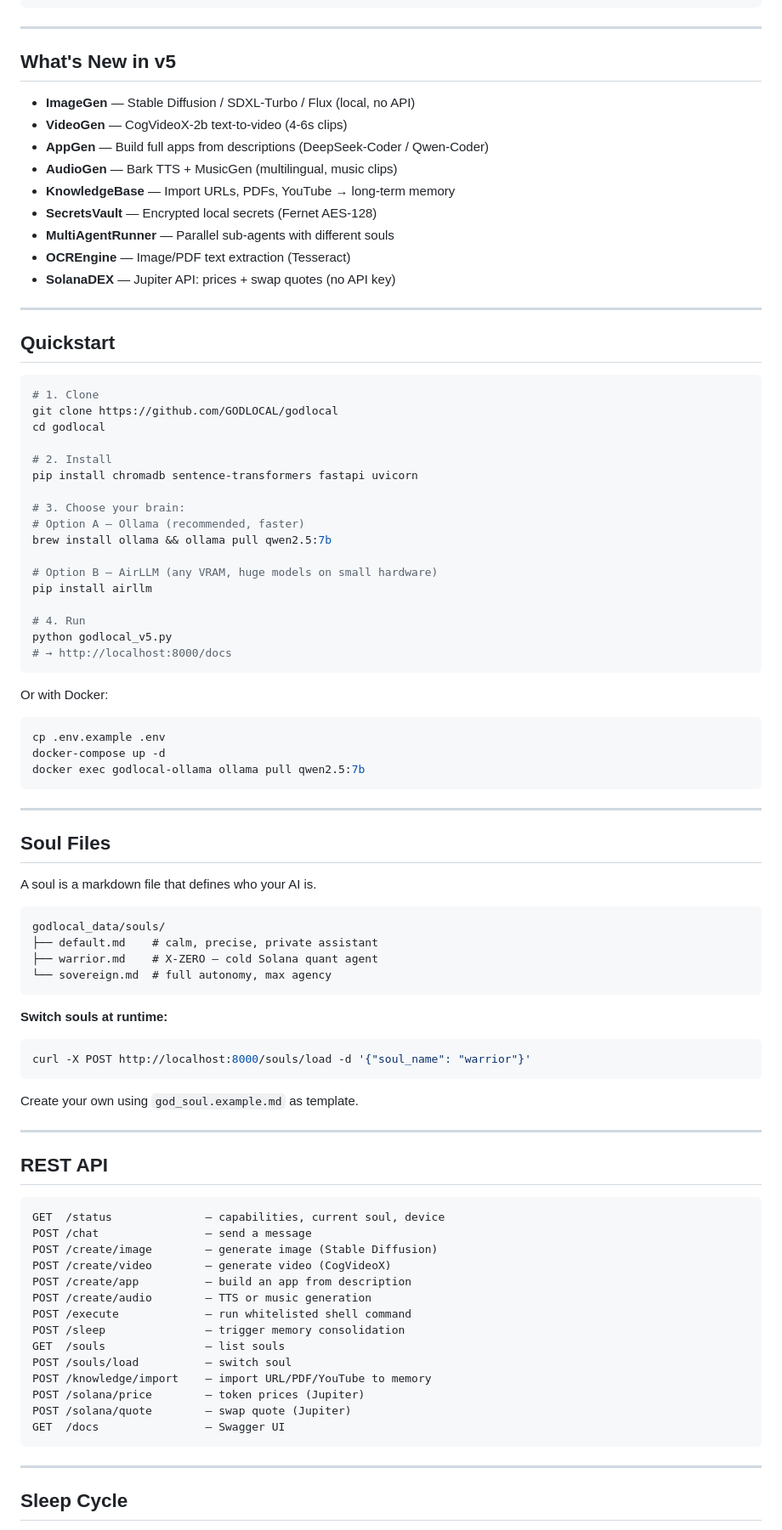
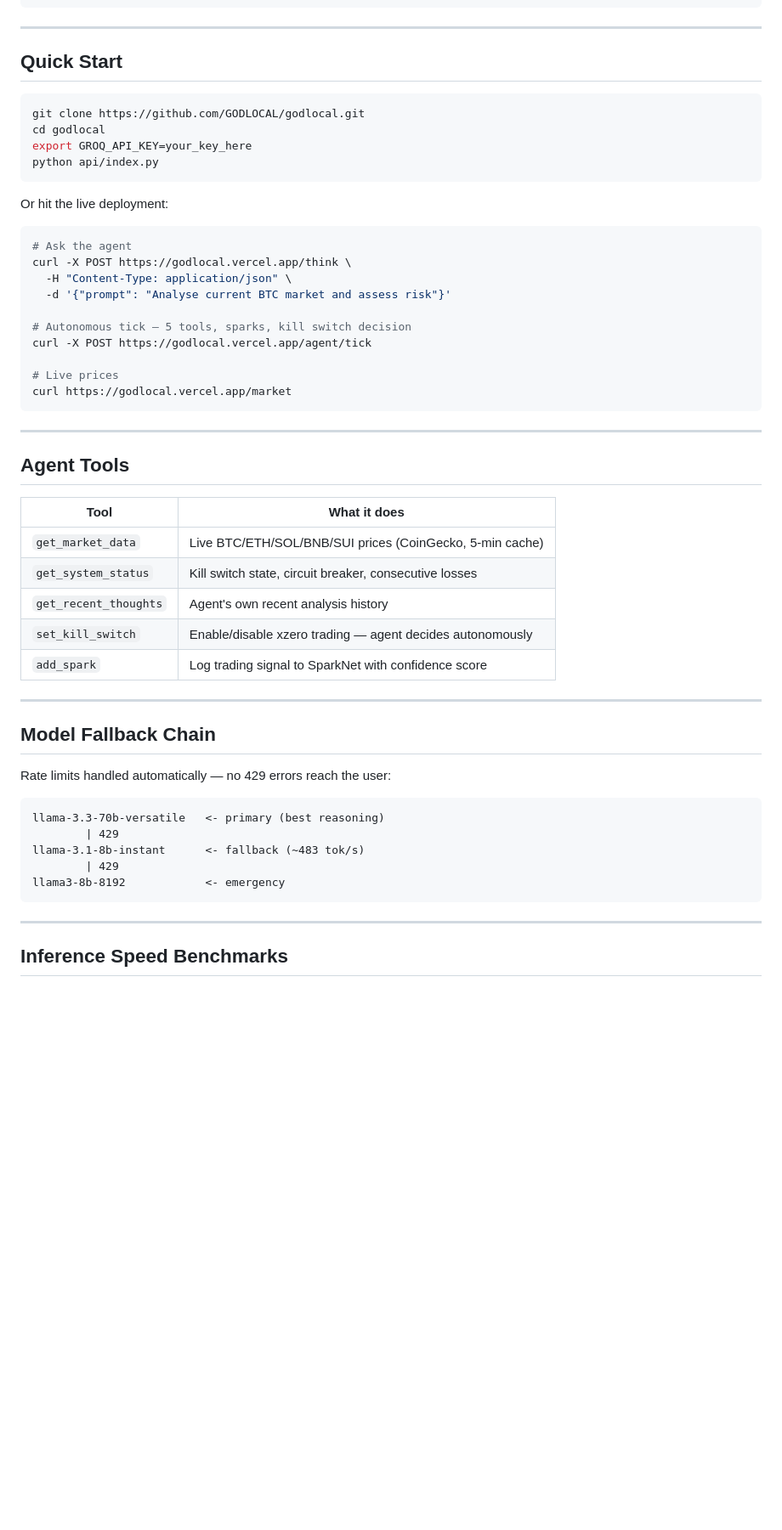
Before and after one commit to GODLOCAL/godlocal, a Markdown page: README.md, the part around one of its changes. Shown at 85% size. Drawn GitHub-style; blank space fills up the shorter version.

Commit message:
docs: rewrite README — open-source AI inference platform identity

````diff
--- a/README.md
+++ b/README.md
@@ -55,91 +65,57 @@ python godlocal_v5.py
 
 ---
 
-## What's New in v5
-
-- **ImageGen** — Stable Diffusion / SDXL-Turbo / Flux (local, no API)
-- **VideoGen** — CogVideoX-2b text-to-video (4-6s clips)
-- **AppGen** — Build full apps from descriptions (DeepSeek-Coder / Qwen-Coder)
-- **AudioGen** — Bark TTS + MusicGen (multilingual, music clips)
-- **KnowledgeBase** — Import URLs, PDFs, YouTube → long-term memory
-- **SecretsVault** — Encrypted local secrets (Fernet AES-128)
-- **MultiAgentRunner** — Parallel sub-agents with different souls
-- **OCREngine** — Image/PDF text extraction (Tesseract)
-- **SolanaDEX** — Jupiter API: prices + swap quotes (no API key)
-
----
-
-## Quickstart
+## Quick Start
 
 ```bash
-# 1. Clone
-git clone https://github.com/GODLOCAL/godlocal
+git clone https://github.com/GODLOCAL/godlocal.git
 cd godlocal
-
-# 2. Install
-pip install chromadb sentence-transformers fastapi uvicorn
-
-# 3. Choose your brain:
-# Option A — Ollama (recommended, faster)
-brew install ollama && ollama pull qwen2.5:7b
-
-# Option B — AirLLM (any VRAM, huge models on small hardware)
-pip install airllm
-
-# 4. Run
-python godlocal_v5.py
-# → http://localhost:8000/docs
+export GROQ_API_KEY=your_key_here
+python api/index.py
 ```
 
-Or with Docker:
+Or hit the live deployment:
+
 ```bash
-cp .env.example .env
-docker-compose up -d
-docker exec godlocal-ollama ollama pull qwen2.5:7b
+# Ask the agent
+curl -X POST https://godlocal.vercel.app/think \
+  -H "Content-Type: application/json" \
+  -d '{"prompt": "Analyse current BTC market and assess risk"}'
+
+# Autonomous tick — 5 tools, sparks, kill switch decision
+curl -X POST https://godlocal.vercel.app/agent/tick
+
+# Live prices
+curl https://godlocal.vercel.app/market
 ```
 
 ---
 
-## Soul Files
+## Agent Tools
 
-A soul is a markdown file that defines who your AI is.
-
-```
-godlocal_data/souls/
-├── default.md    # calm, precise, private assistant
-├── warrior.md    # X-ZERO — cold Solana quant agent
-└── sovereign.md  # full autonomy, max agency
-```
-
-**Switch souls at runtime:**
-```bash
-curl -X POST http://localhost:8000/souls/load -d '{"soul_name": "warrior"}'
-```
-
-Create your own using `god_soul.example.md` as template.
+| Tool | What it does |
+|---|---|
+| `get_market_data` | Live BTC/ETH/SOL/BNB/SUI prices (CoinGecko, 5-min cache) |
+| `get_system_status` | Kill switch state, circuit breaker, consecutive losses |
+| `get_recent_thoughts` | Agent's own recent analysis history |
+| `set_kill_switch` | Enable/disable xzero trading — agent decides autonomously |
+| `add_spark` | Log trading signal to SparkNet with confidence score |
 
 ---
 
-## REST API
+## Model Fallback Chain
+
+Rate limits handled automatically — no 429 errors reach the user:
 
 ```
-GET  /status              — capabilities, current soul, device
-POST /chat                — send a message
-POST /create/image        — generate image (Stable Diffusion)
-POST /create/video        — generate video (CogVideoX)
-POST /create/app          — build an app from description
-POST /create/audio        — TTS or music generation
-POST /execute             — run whitelisted shell command
-POST /sleep               — trigger memory consolidation
-GET  /souls               — list souls
-POST /souls/load          — switch soul
-POST /knowledge/import    — import URL/PDF/YouTube to memory
-POST /solana/price        — token prices (Jupiter)
-POST /solana/quote        — swap quote (Jupiter)
-GET  /docs                — Swagger UI
+llama-3.3-70b-versatile   <- primary (best reasoning)
+        | 429
+llama-3.1-8b-instant      <- fallback (~483 tok/s)
+        | 429
+llama3-8b-8192            <- emergency
 ```
 
 ---
 
-## Sleep Cycle
+## Inference Speed Benchmarks
 
````
Also changed, not shown: other parts of README.md (+96 -81 lines).
